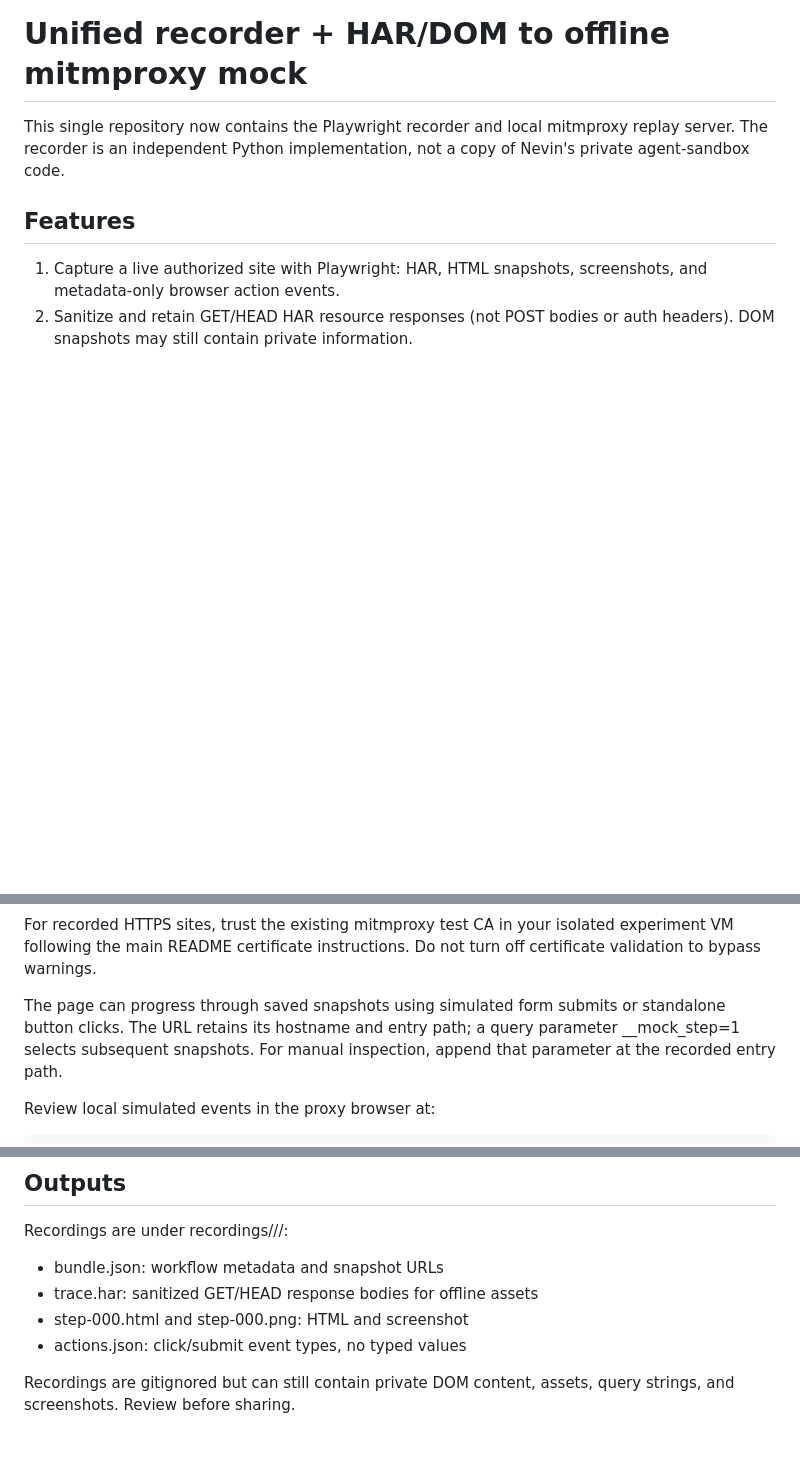
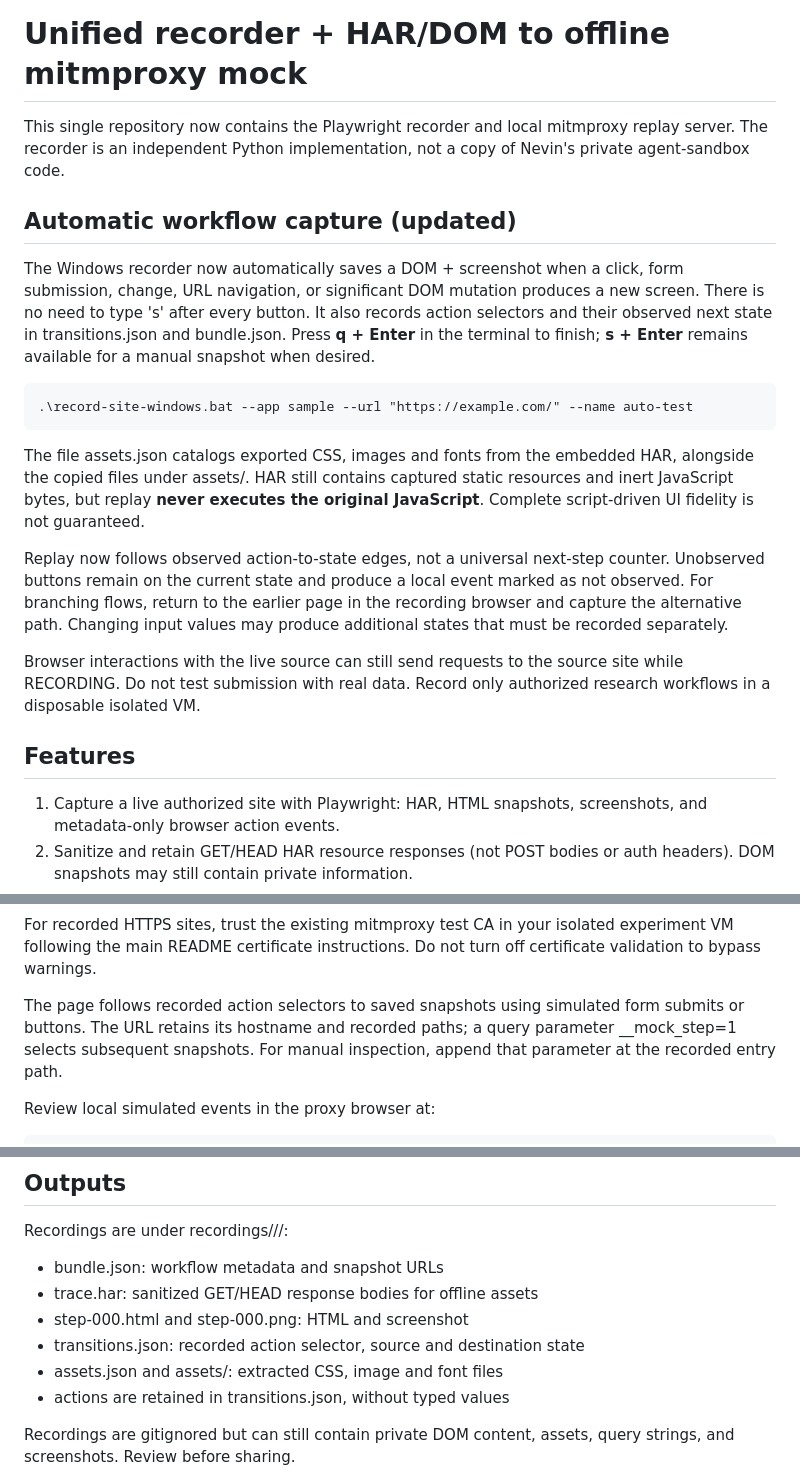
Before and after one commit to jihwan21-kim/llm_agents, a Markdown page: CAPTURE_REPLAY.md, 3 parts joined by grey strips. GitHub-like rendering; blank space fills up the shorter version.

Commit message:
Switch Windows launcher to automatic workflow recording and update instructions

```diff
--- a/CAPTURE_REPLAY.md
+++ b/CAPTURE_REPLAY.md
@@ -3,6 +3,32 @@
 This single repository now contains the Playwright recorder and local
 mitmproxy replay server. The recorder is an independent Python implementation,
 not a copy of Nevin's private agent-sandbox code.
+
+## Automatic workflow capture (updated)
+
+The Windows recorder now automatically saves a DOM + screenshot when a click,
+form submission, change, URL navigation, or significant DOM mutation produces
+a new screen. There is no need to type 's' after every button. It also
+records action selectors and their observed next state in transitions.json
+and bundle.json. Press **q + Enter** in the terminal to finish; **s + Enter**
+remains available for a manual snapshot when desired.
+
+    .\record-site-windows.bat --app sample --url "https://example.com/" --name auto-test
+
+The file assets.json catalogs exported CSS, images and fonts from the embedded
+HAR, alongside the copied files under assets/. HAR still contains captured
+static resources and inert JavaScript bytes, but replay **never executes the
+original JavaScript**. Complete script-driven UI fidelity is not guaranteed.
+
+Replay now follows observed action-to-state edges, not a universal next-step
+counter. Unobserved buttons remain on the current state and produce a local
+event marked as not observed. For branching flows, return to the earlier
+page in the recording browser and capture the alternative path. Changing
+input values may produce additional states that must be recorded separately.
+
+Browser interactions with the live source can still send requests to the
+source site while RECORDING. Do not test submission with real data. Record only
+authorized research workflows in a disposable isolated VM.
 
 ## Features
 
@@ -64,8 +91,8 @@ For recorded HTTPS sites, trust the existing mitmproxy test CA in your
 isolated experiment VM following the main README certificate instructions.
 Do not turn off certificate validation to bypass warnings.
 
-The page can progress through saved snapshots using simulated form submits
-or standalone button clicks. The URL retains its hostname and entry path;
+The page follows recorded action selectors to saved snapshots using simulated
+form submits or buttons. The URL retains its hostname and recorded paths;
 a query parameter __mock_step=1 selects subsequent snapshots. For manual
 inspection, append that parameter at the recorded entry path.
 
@@ -83,7 +110,9 @@ Recordings are under recordings/<app>/<run-id>/:
 - bundle.json: workflow metadata and snapshot URLs
 - trace.har: sanitized GET/HEAD response bodies for offline assets
 - step-000.html and step-000.png: HTML and screenshot
-- actions.json: click/submit event types, no typed values
+- transitions.json: recorded action selector, source and destination state
+- assets.json and assets/: extracted CSS, image and font files
+- actions are retained in transitions.json, without typed values
 
 Recordings are gitignored but can still contain private DOM content, assets,
 query strings, and screenshots. Review before sharing.
```
Also changed, not shown: other parts of CAPTURE_REPLAY.md (+2 -1 lines).
